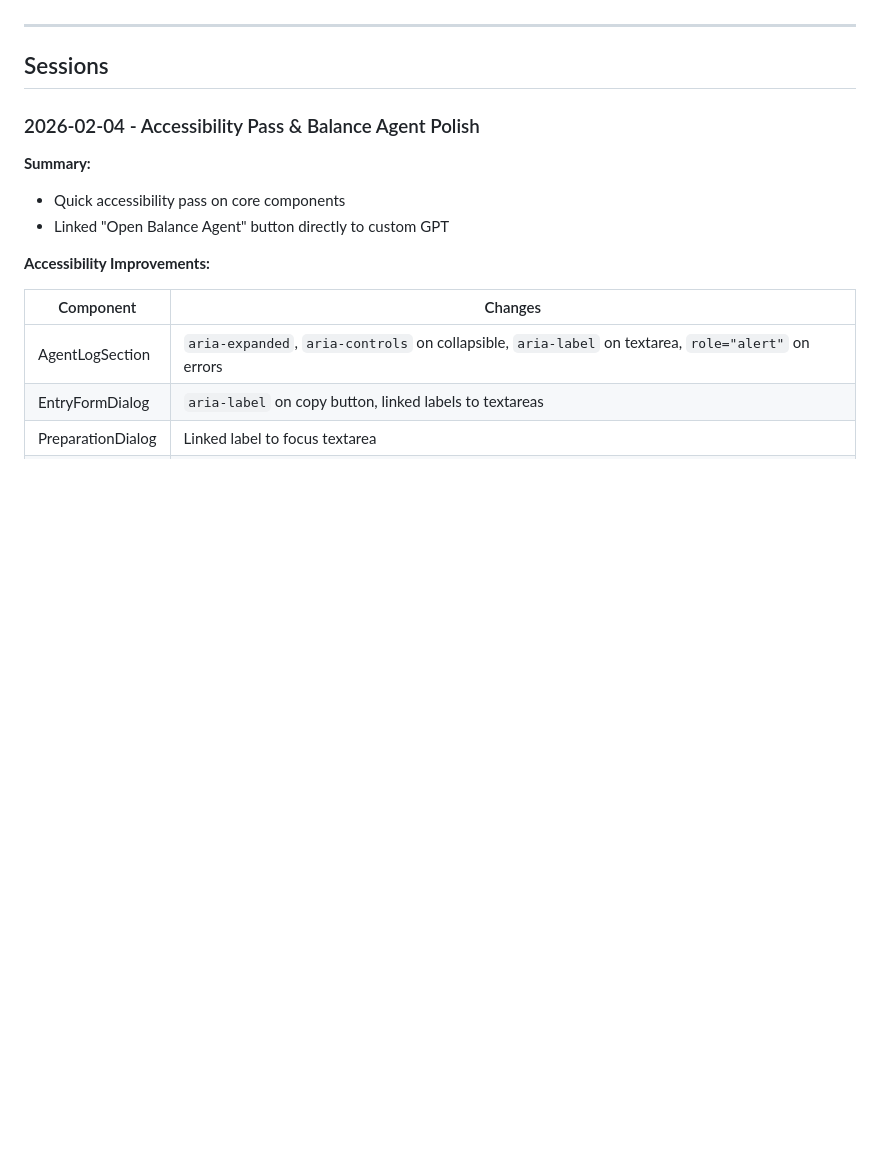
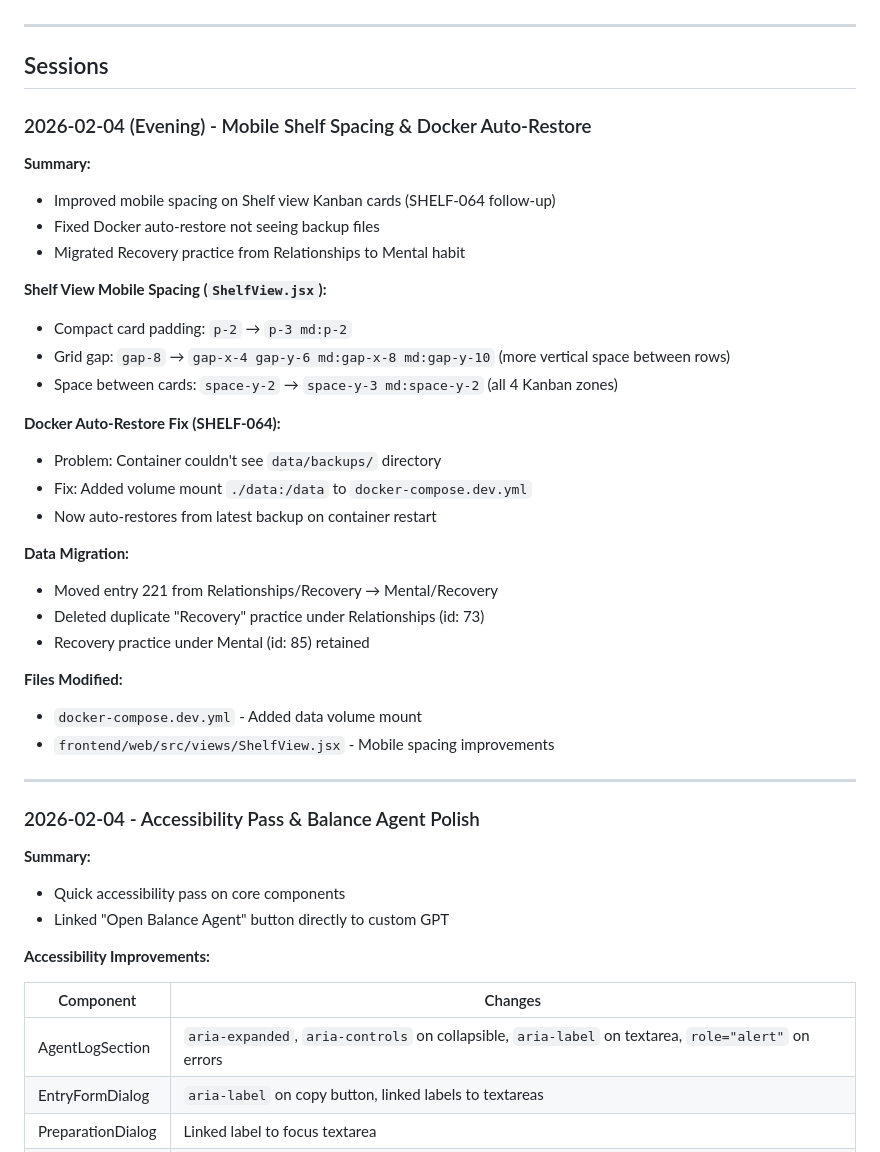
Before and after one commit to akuligowski9/the-shelf, a Markdown page: docs/PROGRESS.md, the part around the change. GitHub-like rendering; blank space fills up the shorter version.

Commit message:
Update PROGRESS.md with Feb 4 evening session
- Mobile Shelf spacing improvements
- Docker auto-restore fix (SHELF-064)
- Recovery practice migration to Mental habit

Co-Authored-By: Claude Opus 4.5 <noreply@anthropic.com>

```diff
--- a/docs/PROGRESS.md
+++ b/docs/PROGRESS.md
@@ -70,6 +70,34 @@ Reconstructed from git commit windows:
 ---
 
 ## Sessions
+
+### 2026-02-04 (Evening) - Mobile Shelf Spacing & Docker Auto-Restore
+
+**Summary:**
+- Improved mobile spacing on Shelf view Kanban cards (SHELF-064 follow-up)
+- Fixed Docker auto-restore not seeing backup files
+- Migrated Recovery practice from Relationships to Mental habit
+
+**Shelf View Mobile Spacing (`ShelfView.jsx`):**
+- Compact card padding: `p-2` → `p-3 md:p-2`
+- Grid gap: `gap-8` → `gap-x-4 gap-y-6 md:gap-x-8 md:gap-y-10` (more vertical space between rows)
+- Space between cards: `space-y-2` → `space-y-3 md:space-y-2` (all 4 Kanban zones)
+
+**Docker Auto-Restore Fix (SHELF-064):**
+- Problem: Container couldn't see `data/backups/` directory
+- Fix: Added volume mount `./data:/data` to `docker-compose.dev.yml`
+- Now auto-restores from latest backup on container restart
+
+**Data Migration:**
+- Moved entry 221 from Relationships/Recovery → Mental/Recovery
+- Deleted duplicate "Recovery" practice under Relationships (id: 73)
+- Recovery practice under Mental (id: 85) retained
+
+**Files Modified:**
+- `docker-compose.dev.yml` - Added data volume mount
+- `frontend/web/src/views/ShelfView.jsx` - Mobile spacing improvements
+
+---
 
 ### 2026-02-04 - Accessibility Pass & Balance Agent Polish
 
```
